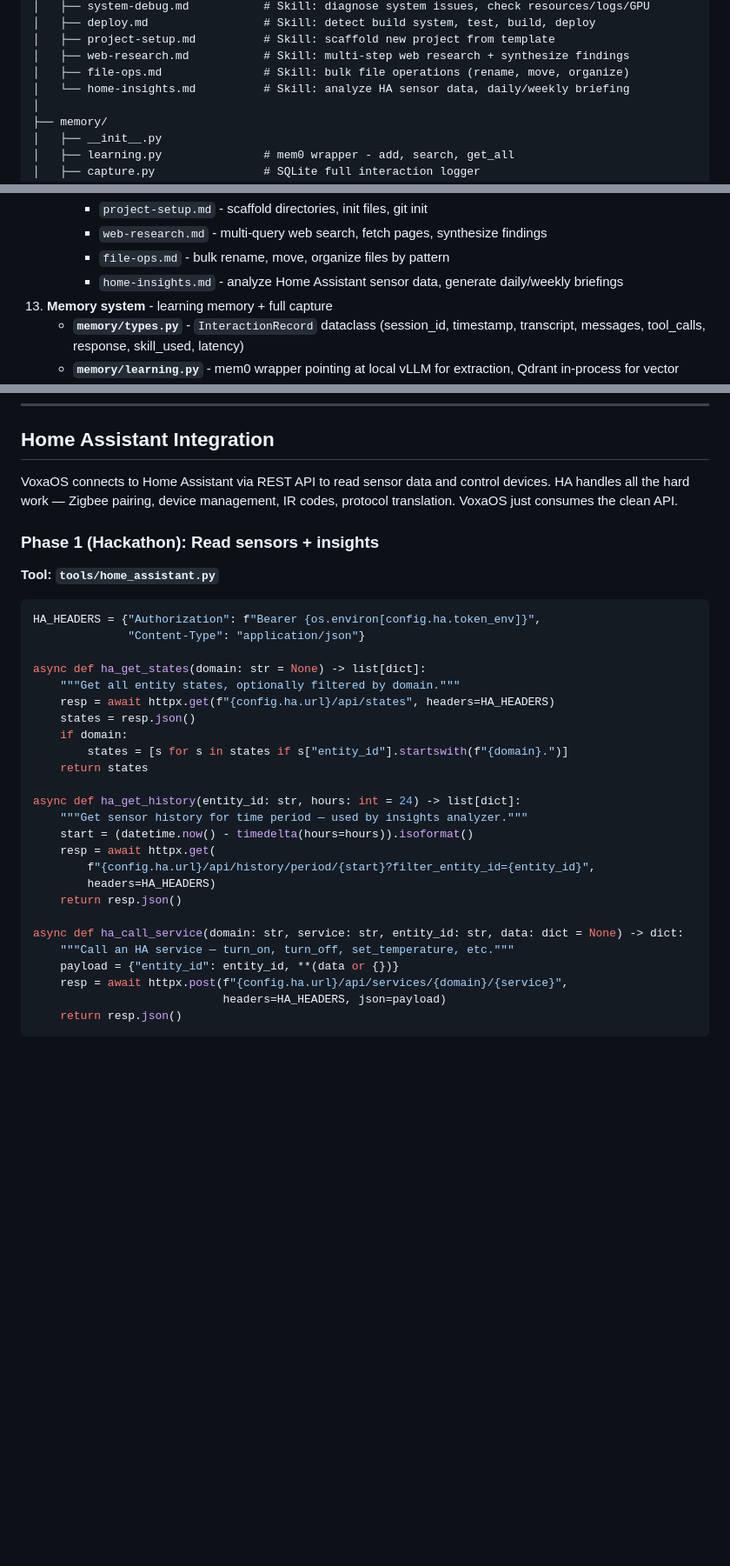
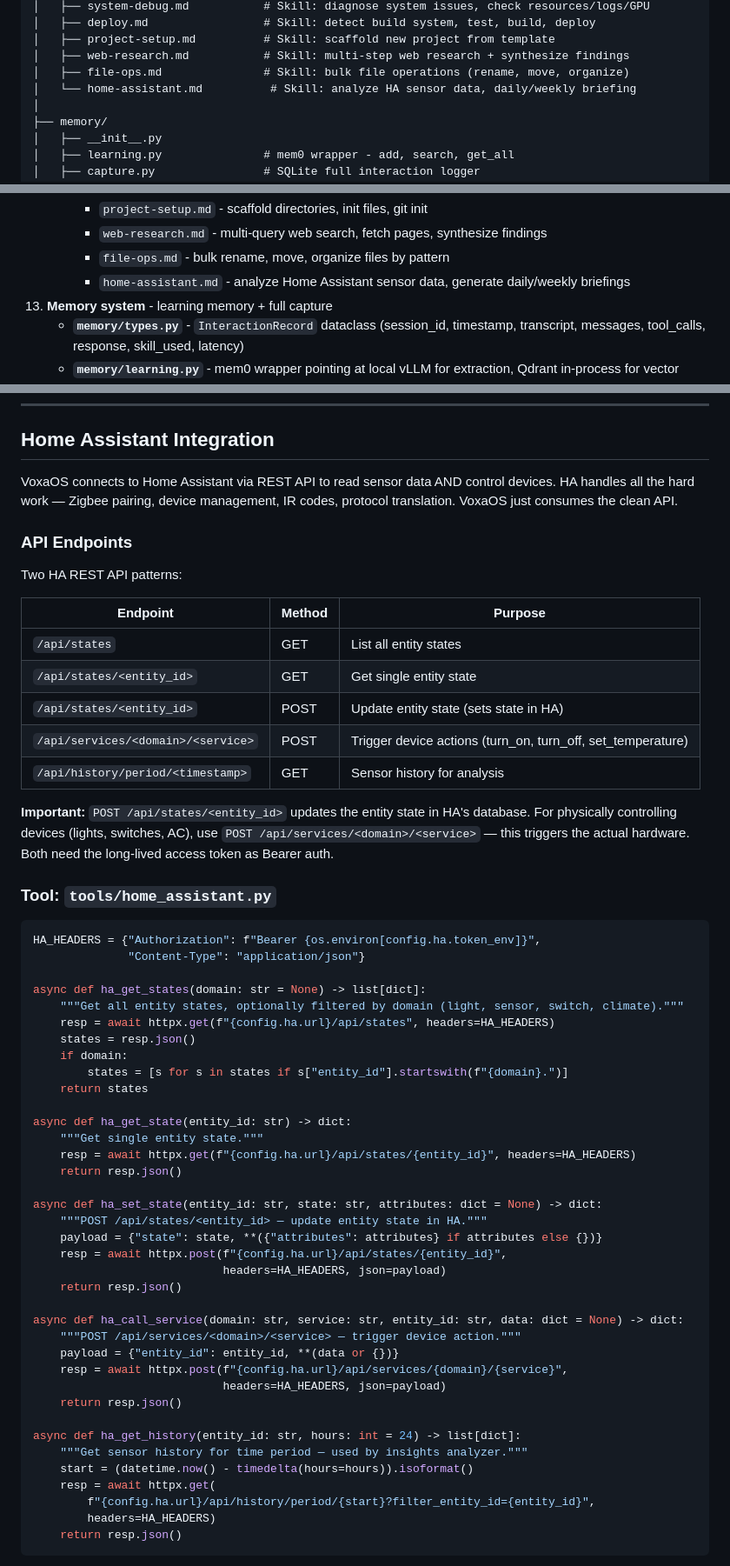
Before and after one commit to sixteen-dev/voxaos, a Markdown page: docs/PLAN.md, 3 parts joined by grey strips. Shown at 87% size. Drawn GitHub-style; blank space fills up the shorter version.

````diff
--- a/docs/PLAN.md
+++ b/docs/PLAN.md
@@ -272,7 +272,7 @@ voxaos/
 │   ├── project-setup.md          # Skill: scaffold new project from template
 │   ├── web-research.md           # Skill: multi-step web research + synthesize findings
 │   ├── file-ops.md               # Skill: bulk file operations (rename, move, organize)
-│   └── home-insights.md          # Skill: analyze HA sensor data, daily/weekly briefing
+│   └── home-assistant.md          # Skill: analyze HA sensor data, daily/weekly briefing
 │
 ├── memory/
 │   ├── __init__.py
@@ -421,7 +421,7 @@ voxaos/
       - `project-setup.md` - scaffold directories, init files, git init
       - `web-research.md` - multi-query web search, fetch pages, synthesize findings
       - `file-ops.md` - bulk rename, move, organize files by pattern
-      - `home-insights.md` - analyze Home Assistant sensor data, generate daily/weekly briefings
+      - `home-assistant.md` - analyze Home Assistant sensor data, generate daily/weekly briefings
 13. **Memory system** - learning memory + full capture
     - **`memory/types.py`** - `InteractionRecord` dataclass (session_id, timestamp, transcript, messages, tool_calls, response, skill_used, latency)
     - **`memory/learning.py`** - mem0 wrapper pointing at local vLLM for extraction, Qdrant in-process for vector storage
@@ -1100,22 +1100,54 @@ These get injected into context before each LLM call, making the assistant progr
 
 ## Home Assistant Integration
 
-VoxaOS connects to Home Assistant via REST API to read sensor data and control devices. HA handles all the hard work — Zigbee pairing, device management, IR codes, protocol translation. VoxaOS just consumes the clean API.
+VoxaOS connects to Home Assistant via REST API to read sensor data AND control devices. HA handles all the hard work — Zigbee pairing, device management, IR codes, protocol translation. VoxaOS just consumes the clean API.
 
-### Phase 1 (Hackathon): Read sensors + insights
+### API Endpoints
 
-**Tool: `tools/home_assistant.py`**
+Two HA REST API patterns:
+
+| Endpoint | Method | Purpose |
+|----------|--------|---------|
+| `/api/states` | GET | List all entity states |
+| `/api/states/<entity_id>` | GET | Get single entity state |
+| `/api/states/<entity_id>` | POST | Update entity state (sets state in HA) |
+| `/api/services/<domain>/<service>` | POST | Trigger device actions (turn_on, turn_off, set_temperature) |
+| `/api/history/period/<timestamp>` | GET | Sensor history for analysis |
+
+**Important:** `POST /api/states/<entity_id>` updates the entity state in HA's database. For physically controlling devices (lights, switches, AC), use `POST /api/services/<domain>/<service>` — this triggers the actual hardware. Both need the long-lived access token as Bearer auth.
+
+### Tool: `tools/home_assistant.py`
+
 ```python
 HA_HEADERS = {"Authorization": f"Bearer {os.environ[config.ha.token_env]}",
               "Content-Type": "application/json"}
 
 async def ha_get_states(domain: str = None) -> list[dict]:
-    """Get all entity states, optionally filtered by domain."""
+    """Get all entity states, optionally filtered by domain (light, sensor, switch, climate)."""
     resp = await httpx.get(f"{config.ha.url}/api/states", headers=HA_HEADERS)
     states = resp.json()
     if domain:
         states = [s for s in states if s["entity_id"].startswith(f"{domain}.")]
     return states
+
+async def ha_get_state(entity_id: str) -> dict:
+    """Get single entity state."""
+    resp = await httpx.get(f"{config.ha.url}/api/states/{entity_id}", headers=HA_HEADERS)
+    return resp.json()
+
+async def ha_set_state(entity_id: str, state: str, attributes: dict = None) -> dict:
+    """POST /api/states/<entity_id> — update entity state in HA."""
+    payload = {"state": state, **({"attributes": attributes} if attributes else {})}
+    resp = await httpx.post(f"{config.ha.url}/api/states/{entity_id}",
+                            headers=HA_HEADERS, json=payload)
+    return resp.json()
+
+async def ha_call_service(domain: str, service: str, entity_id: str, data: dict = None) -> dict:
+    """POST /api/services/<domain>/<service> — trigger device action."""
+    payload = {"entity_id": entity_id, **(data or {})}
+    resp = await httpx.post(f"{config.ha.url}/api/services/{domain}/{service}",
+                            headers=HA_HEADERS, json=payload)
+    return resp.json()
 
 async def ha_get_history(entity_id: str, hours: int = 24) -> list[dict]:
     """Get sensor history for time period — used by insights analyzer."""
@@ -1124,12 +1156,5 @@ async def ha_get_history(entity_id: str, hours: int = 24) -> list[dict]:
         f"{config.ha.url}/api/history/period/{start}?filter_entity_id={entity_id}",
         headers=HA_HEADERS)
     return resp.json()
-
-async def ha_call_service(domain: str, service: str, entity_id: str, data: dict = None) -> dict:
-    """Call an HA service — turn_on, turn_off, set_temperature, etc."""
-    payload = {"entity_id": entity_id, **(data or {})}
-    resp = await httpx.post(f"{config.ha.url}/api/services/{domain}/{service}",
-                            headers=HA_HEADERS, json=payload)
-    return resp.json()
 ```
 
````
Also changed, not shown: other parts of docs/PLAN.md (+92 -29 lines).
